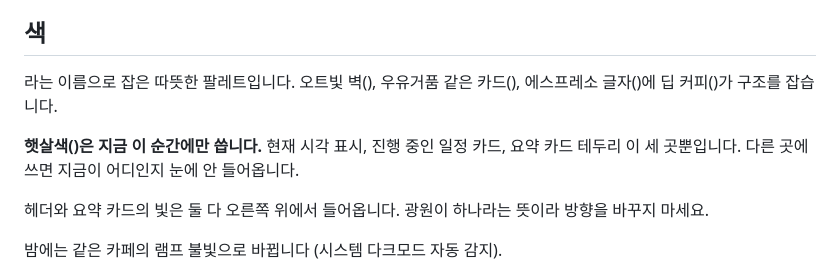
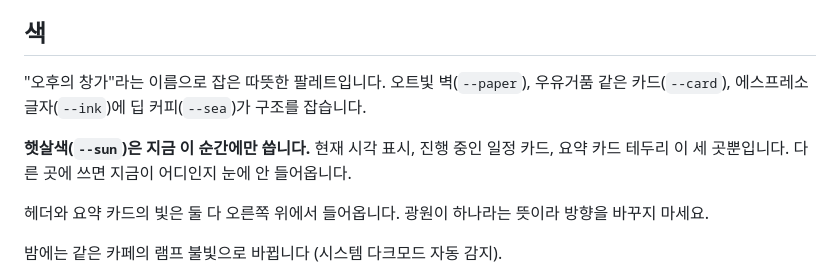
Before and after one commit to limkh930724-hub/danang-trip, a Markdown page: README.md, the part around the change. GitHub-like rendering.

Commit message:
README 색 설명에서 깨진 코드 표기 복구
셸이 백틱을 명령으로 해석해 토큰 이름이 전부 빠져 있었다.

Co-Authored-By: Claude Opus 5 (1M context) <noreply@anthropic.com>

```diff
--- a/README.md
+++ b/README.md
@@ -59,11 +59,11 @@ const TRIP = {
 
 ## 색
 
- 라는 이름으로 잡은 따뜻한 팔레트입니다.
-오트빛 벽(), 우유거품 같은 카드(), 에스프레소 글자()에
-딥 커피()가 구조를 잡습니다.
+"오후의 창가"라는 이름으로 잡은 따뜻한 팔레트입니다.
+오트빛 벽(`--paper`), 우유거품 같은 카드(`--card`), 에스프레소 글자(`--ink`)에
+딥 커피(`--sea`)가 구조를 잡습니다.
 
-**햇살색()은 지금 이 순간에만 씁니다.** 현재 시각 표시, 진행 중인 일정 카드,
+**햇살색(`--sun`)은 지금 이 순간에만 씁니다.** 현재 시각 표시, 진행 중인 일정 카드,
 요약 카드 테두리 이 세 곳뿐입니다. 다른 곳에 쓰면 지금이 어디인지 눈에 안 들어옵니다.
 
 헤더와 요약 카드의 빛은 둘 다 오른쪽 위에서 들어옵니다. 광원이 하나라는 뜻이라
```
